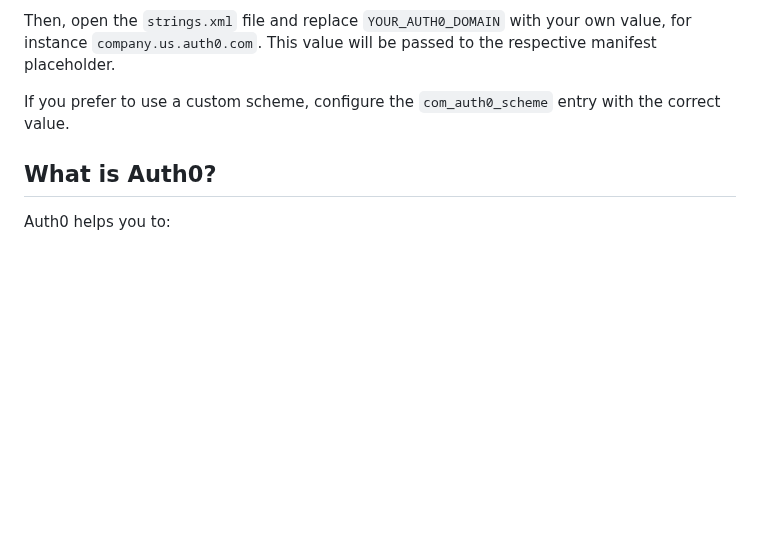
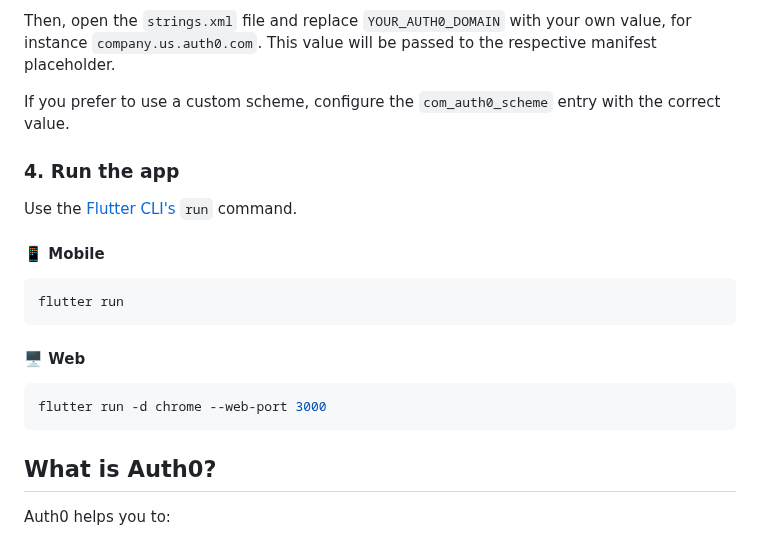
Before and after one commit to auth0/auth0-flutter, a Markdown page: auth0_flutter/example/README.md, the part around the change. Rendered like a GitHub page; blank space fills up the shorter version.

Commit message:
Document how to run the example app

````diff
--- a/auth0_flutter/example/README.md
+++ b/auth0_flutter/example/README.md
@@ -52,6 +52,22 @@ Then, open the `strings.xml` file and replace `YOUR_AUTH0_DOMAIN` with your own
 
 If you prefer to use a custom scheme, configure the `com_auth0_scheme` entry with the correct value.
 
+### 4. Run the app
+
+Use the [Flutter CLI's](https://docs.flutter.dev/reference/flutter-cli) `run` command.
+
+#### 📱 Mobile
+
+```sh
+flutter run
+```
+
+#### 🖥️ Web
+
+```sh
+flutter run -d chrome --web-port 3000
+```
+
 ## What is Auth0?
 
 Auth0 helps you to:
````
